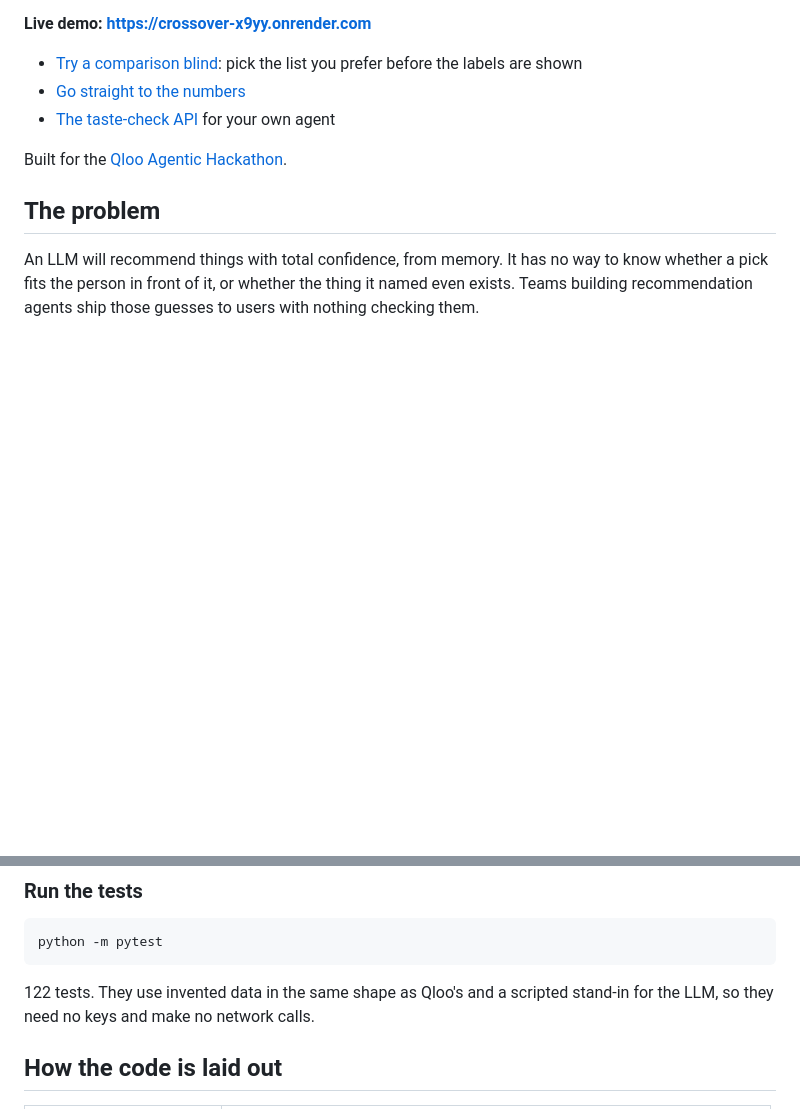
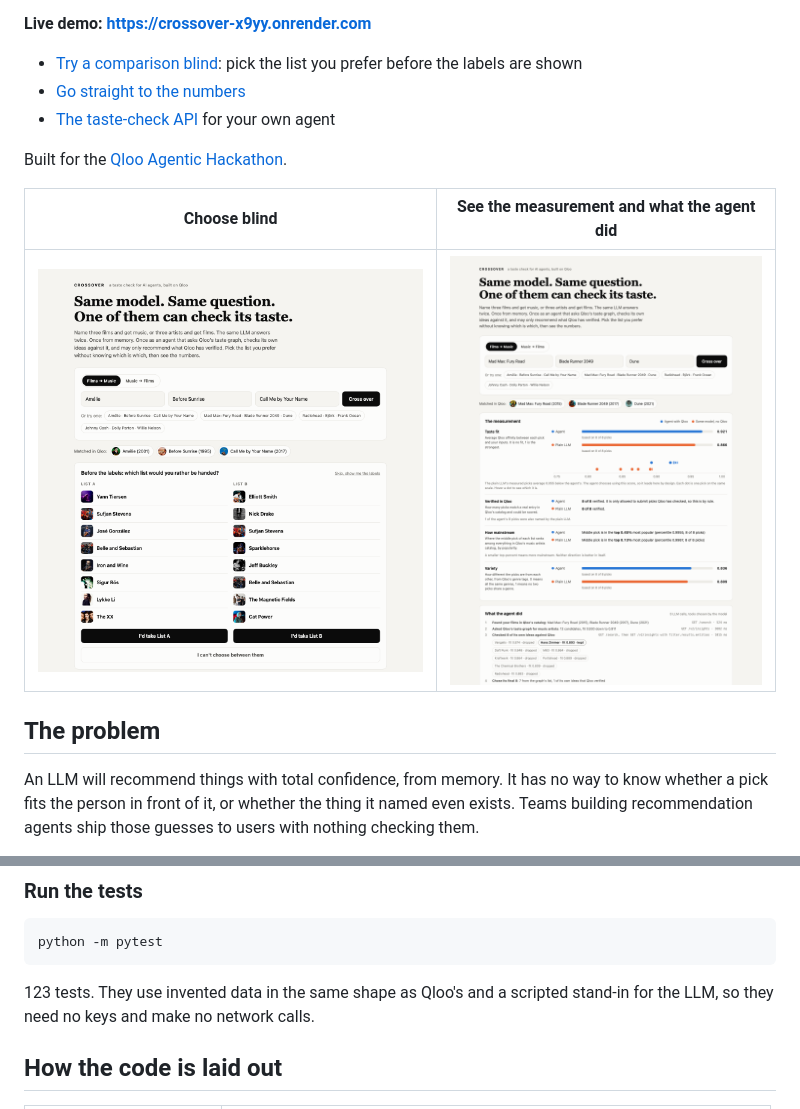
Before and after one commit to anamankev/crossover, a Markdown page: README.md, 2 parts joined by grey strips. GitHub-like rendering; pictures changed too: docs/images/1-blind-choice.png (added), docs/images/2-measurement.png (added); blank space fills up the shorter version.

````diff
--- a/README.md
+++ b/README.md
@@ -11,6 +11,10 @@ Same model. Same question. One of them can check its taste.
 - [The taste-check API](https://crossover-x9yy.onrender.com/docs#/default/api_check_api_check_post) for your own agent
 
 Built for the [Qloo Agentic Hackathon](https://qloo.devpost.com/).
+
+| Choose blind | See the measurement and what the agent did |
+|---|---|
+| ![Two unlabelled lists and a prompt to pick one](docs/images/1-blind-choice.png) | ![Taste fit, verification, popularity and variety for both sides, then the agent's tool calls](docs/images/2-measurement.png) |
 
 ## The problem
 
@@ -147,7 +151,7 @@ Open http://localhost:8000.
 python -m pytest
 ```
 
-122 tests. They use invented data in the same shape as Qloo's and a scripted stand-in for the LLM, so they need no keys and make no network calls.
+123 tests. They use invented data in the same shape as Qloo's and a scripted stand-in for the LLM, so they need no keys and make no network calls.
 
 ## How the code is laid out
 
````
Also changed, not shown: BUILD_LOG.md (+8 -1 lines), docs/devpost-submission.md (+3 -1 lines), docs/images/3-both-lists.png (added), 2 other files.
